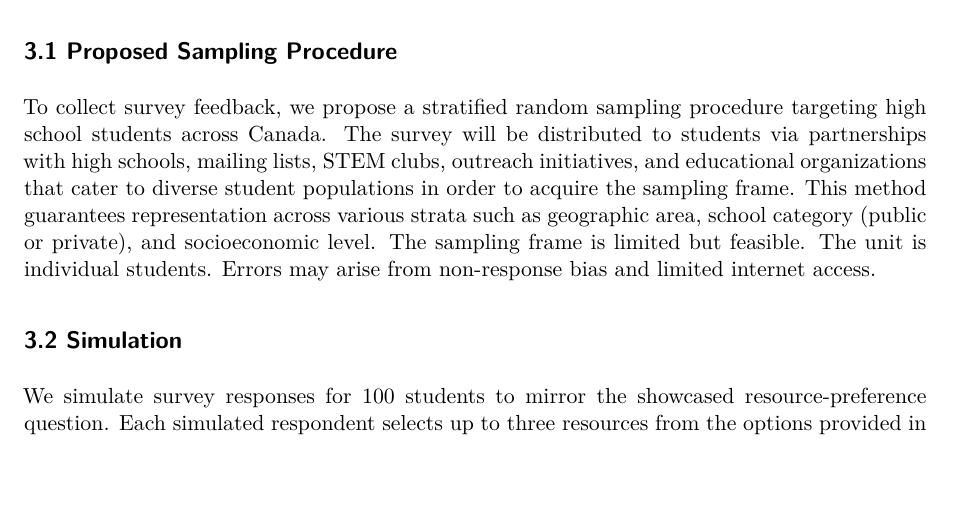
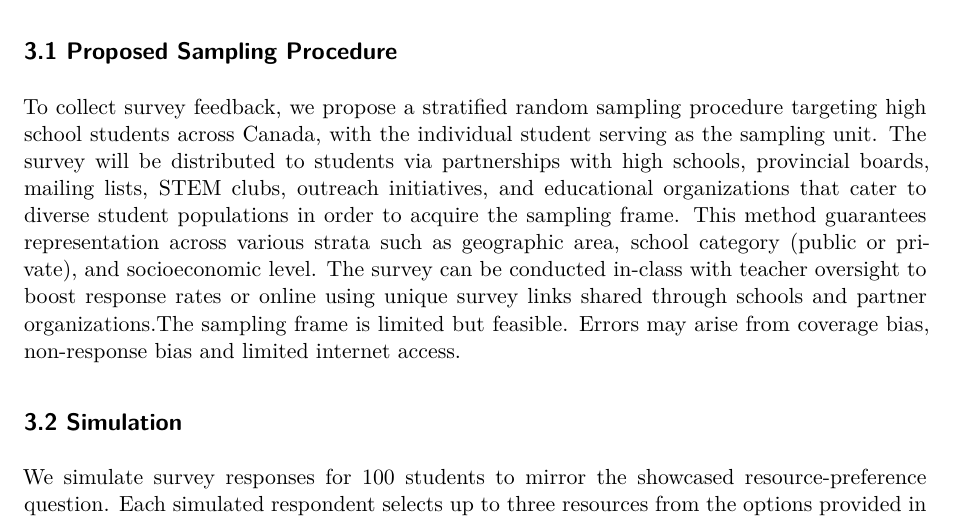
Before and after one commit to sungmia92/STA304-F25-Assignment1, a Quarto document (Assignment1-startercode.qmd): part of page 2 of 5 before the commit and part of page 2 of 6 after it, cut so that both start at the same text, the shorter picture padded with empty space. Rendered offline with R 4.5, knitr and Pandoc in place of Quarto, then LaTeX, with nearby package versions.

Commit message:
added 3.1

```diff
--- a/Assignment1-startercode.qmd
+++ b/Assignment1-startercode.qmd
@@ -58,7 +58,7 @@ Benefits: Multiple-choice with “Other” allows structured yet flexible respon
 
 ## 3.1 Proposed Sampling Procedure
 
-To collect survey feedback, we propose a stratified random sampling procedure targeting high school students across Canada. The survey will be distributed to students via partnerships with high schools, mailing lists, STEM clubs, outreach initiatives, and educational organizations that cater to diverse student populations in order to acquire the sampling frame. This method guarantees representation across various strata such as geographic area, school category (public or private), and socioeconomic level. The sampling frame is limited but feasible. The unit is individual students. Errors may arise from non-response bias and limited internet access.
+To collect survey feedback, we propose a stratified random sampling procedure targeting high school students across Canada, with the individual student serving as the sampling unit. The survey will be distributed to students via partnerships with high schools, provincial boards, mailing lists, STEM clubs, outreach initiatives, and educational organizations that cater to diverse student populations in order to acquire the sampling frame. This method guarantees representation across various strata such as geographic area, school category (public or private), and socioeconomic level. The survey can be conducted in-class with teacher oversight to boost response rates or online using unique survey links shared through schools and partner organizations.The sampling frame is limited but feasible. Errors may arise from coverage bias, non-response bias and limited internet access.
 
 ## 3.2 Simulation
 
```
